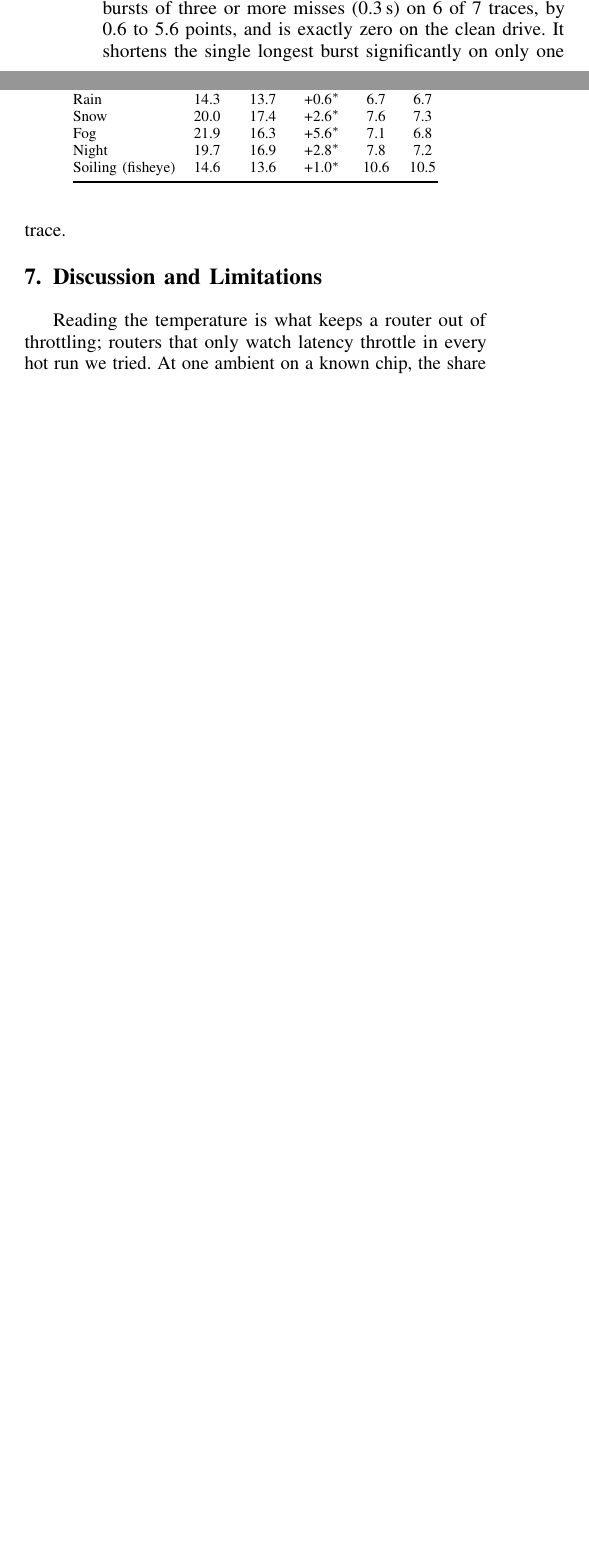
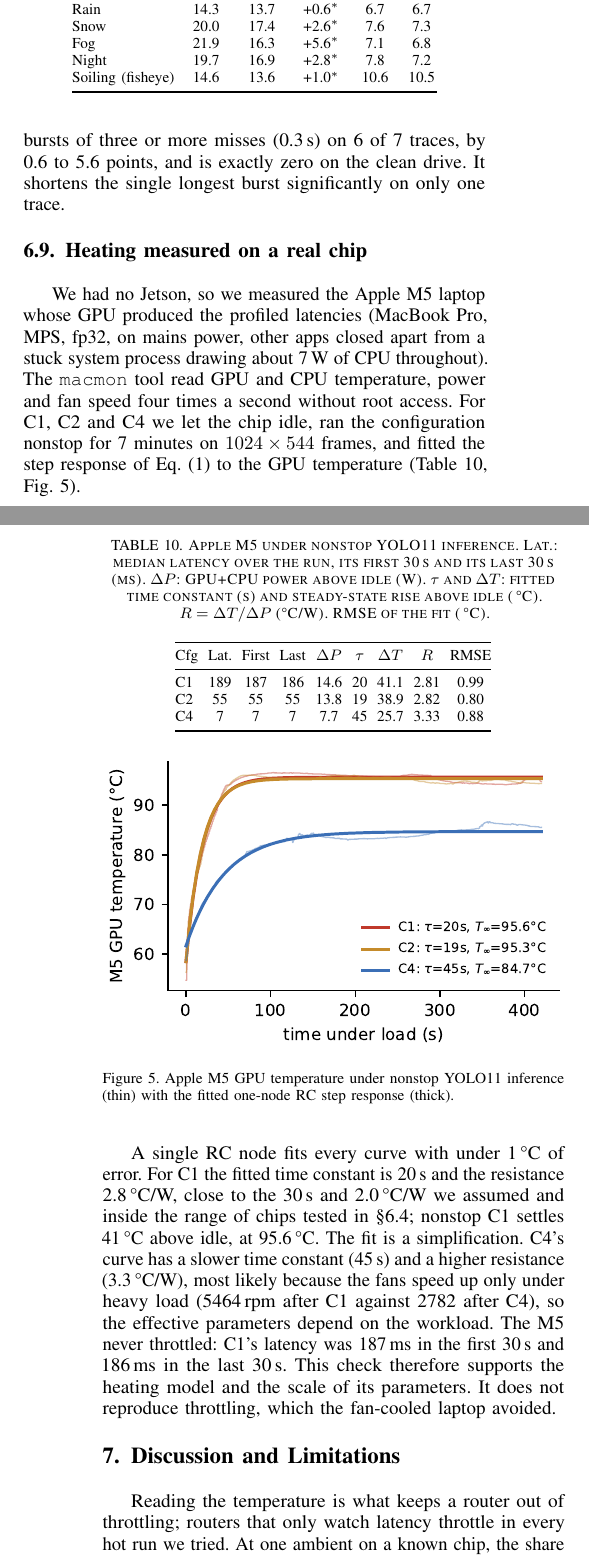
Before and after one commit to ImSpxrsh/thermal-headroom-routing, a LaTeX paper (paper/paper.tex, which reads paper/tables/tab_m5.tex): two parts of the columns of page 6 of 8 before the commit and two parts of the columns of pages 6 and 7 of 8 after it, joined at a grey line, cut so that both start at the same text, the shorter picture padded with empty space. Compiled offline with pdfLaTeX.

Commit message:
Add Apple M5 heating measurement to the paper

```diff
--- a/paper/paper.tex
+++ b/paper/paper.tex
@@ -622,6 +627,57 @@ Trace & Belief & Joint & $\Delta$ (pp) & Belief & Joint \\
 \end{tabular}
 \end{table}
 
+\subsection{Heating measured on a real chip}
+\label{sec:m5}
+We had no Jetson, so we measured the Apple M5 laptop whose GPU produced
+the profiled latencies (MacBook Pro, MPS, fp32, on mains power, other
+apps closed apart from a stuck system process drawing about 7\,W of CPU
+throughout). The \texttt{macmon} tool read GPU and CPU temperature,
+power and fan speed four times a second without root access. For C1,
+C2 and C4 we let the chip idle, ran the configuration nonstop for
+7 minutes on $1024\times544$ frames, and fitted the step response of
+Eq.~\eqref{eq:rc} to the GPU temperature (Table~\ref{tab:m5},
+Fig.~\ref{fig:m5}).
+
+A single RC node fits every curve with under 1\degc{} of error. For C1
+the fitted time constant is 20\,s and the resistance 2.8\,\textdegree C/W,
+close to the 30\,s and 2.0\,\textdegree C/W we assumed and inside the range
+of chips tested in \S\ref{sec:plant}; nonstop C1 settles 41\degc{} above
+idle, at 95.6\degc. The fit is a simplification. C4's curve has a
+slower time constant (45\,s) and a higher resistance (3.3\,\textdegree C/W),
+most likely because the fans speed up only under heavy load (5464\,rpm
+after C1 against 2782 after C4), so the effective parameters depend on
+the workload. The M5 never throttled: C1's latency was 187\,ms in the
+first 30\,s and 186\,ms in the last 30\,s. This check therefore supports
+the heating model and the scale of its parameters. It does not
+reproduce throttling, which the fan-cooled laptop avoided.
+
+\begin{table}[t]
+\caption{Apple M5 under nonstop YOLO11 inference. Lat.: median latency
+over the run, its first 30\,s and its last 30\,s (ms). $\Delta P$:
+GPU+CPU power above idle (W). $\tau$ and $\Delta T$: fitted time
+constant (s) and steady-state rise above idle (\degc). $R=\Delta T/\Delta P$
+(\textdegree C/W). RMSE of the fit (\degc).}
+\label{tab:m5}
+\centering\footnotesize
+\setlength{\tabcolsep}{2.6pt}
+\begin{tabular}{@{}lcccccccc@{}}
+\toprule
+Cfg & Lat. & First & Last & $\Delta P$ & $\tau$ & $\Delta T$ & $R$ & RMSE \\
+\midrule
+\tabinput{tables/tab_m5.tex}
+\bottomrule
+\end{tabular}
+\end{table}
+
+\begin{figure}[t]
+\centering
+\includegraphics[width=\columnwidth]{fig_m5.pdf}
+\caption{Apple M5 GPU temperature under nonstop YOLO11 inference (thin)
+with the fitted one-node RC step response (thick).}
+\label{fig:m5}
+\end{figure}
+
 % ---------------------------------------------------------------
 \section{Discussion and Limitations}
 
--- a/paper/tables/tab_m5.tex
+++ b/paper/tables/tab_m5.tex
@@ -3,0 +1,3 @@ C4 & 10 & 13 & 10 & 1.6 & 6 & -1.8 & -1.12 & 0.24 \\
+C1 & 189 & 187 & 186 & 14.6 & 20 & 41.1 & 2.81 & 0.99 \\
+C2 & 55 & 55 & 55 & 13.8 & 19 & 38.9 & 2.82 & 0.80 \\
+C4 & 7 & 7 & 7 & 7.7 & 45 & 25.7 & 3.33 & 0.88 \\
```
Also changed, not shown: README.md, paper/figures/fig_m5.pdf, paper/figures/fig_m5.png, paper/paper.pdf, paper/paper.tex (16 more changed lines), paper/tables/tab_m5.tex (3 more changed lines), 5 other files.
